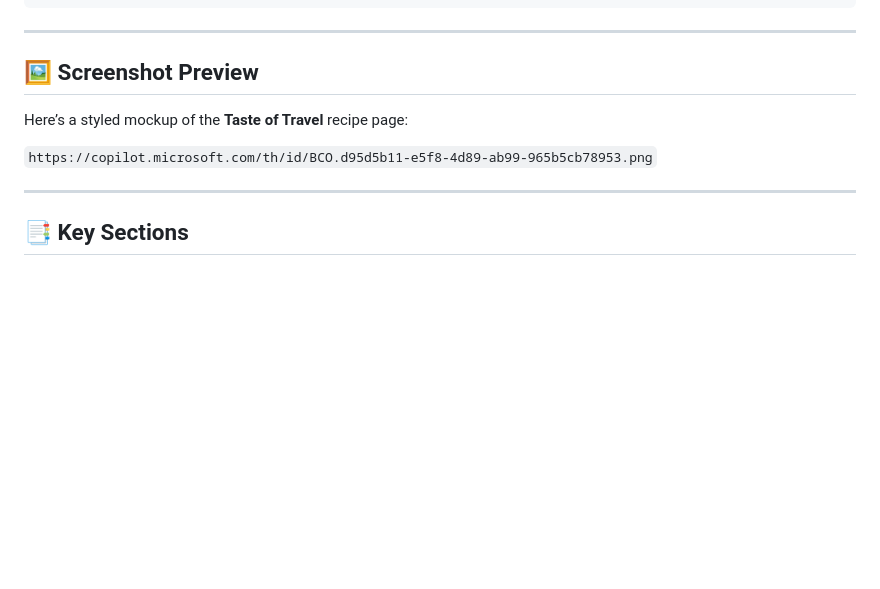
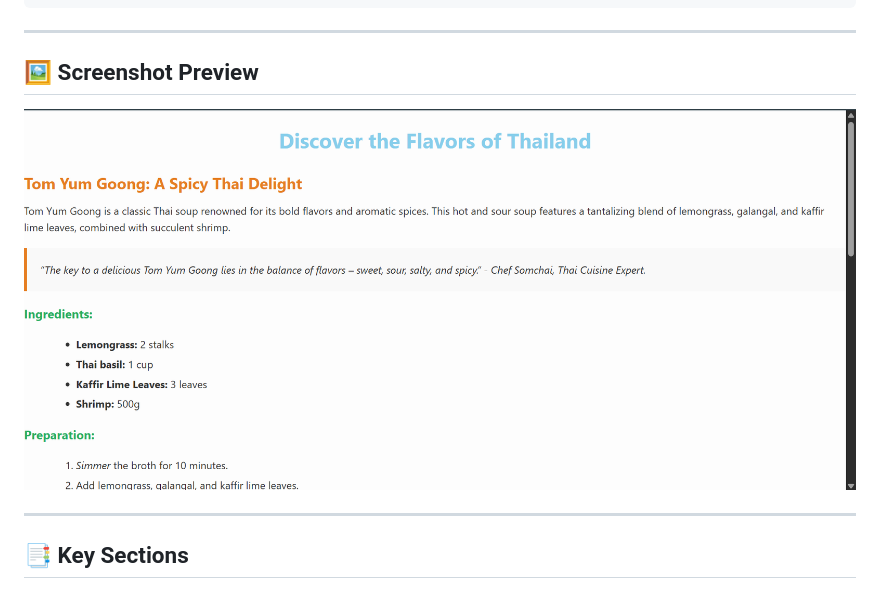
Before and after one commit to HopefulJim7/Taste-of-Travel, a Markdown page: README.md, the part around the change. GitHub-like rendering; pictures changed too: image.png (added); blank space fills up the shorter version.

```diff
--- a/README.md
+++ b/README.md
@@ -87,9 +87,8 @@ body {
 ---
 
 ## 🖼️ Screenshot Preview
-Here’s a styled mockup of the **Taste of Travel** recipe page:
 
-`https://copilot.microsoft.com/th/id/BCO.d95d5b11-e5f8-4d89-ab99-965b5cb78953.png`
+![Styled mockup of the Taste of Travel recipe page featuring Tom Yum Goong](image.png)
 
 ---
 
```
